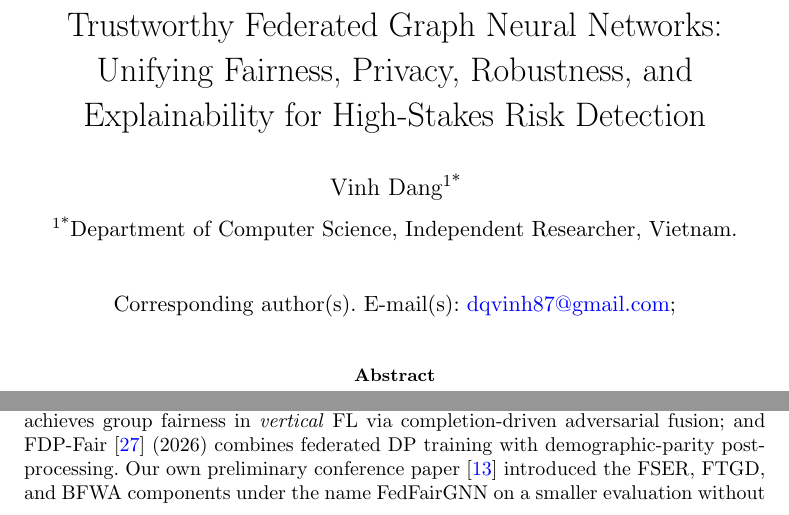
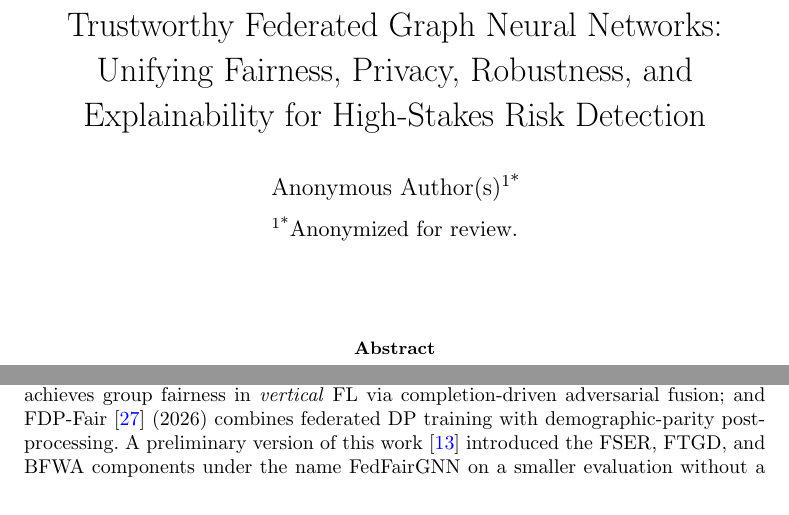
Before and after one commit to vinhqdang/FedFairGNN, a LaTeX paper (manuscript/main.tex): two parts of pages 1 and 5 of 41, joined at a grey line, cut so that both start at the same text. Compiled offline with pdfLaTeX.

Commit message:
manuscript: anonymize for double-blind review
Author block -> 'Anonymous Author(s)' / affiliation redacted; author-contribution
declaration genericized (removed initials); self-citation to the preliminary
FedFairGNN conference paper changed from 'our own' to neutral third-person
phrasing and its bibliography entry's author/URL fields redacted to a marked
'anonymized for review' placeholder (the real citation, a public PMLR paper,
should be restored at camera-ready / upon acceptance).

Verified no residual identity leaks in text, bib, or PDF metadata (/Author
field is empty). Compiles cleanly at 41 pp; 16/16 tests pass.

```diff
--- a/manuscript/main.tex
+++ b/manuscript/main.tex
@@ -46,10 +46,9 @@
 Neural Networks: Unifying Fairness, Privacy, Robustness, and Explainability for
 High-Stakes Risk Detection}
 
-\author*[1]{\fnm{Vinh} \sur{Dang}}\email{dqvinh87@gmail.com}
-
-\affil*[1]{\orgdiv{Department of Computer Science}, \orgname{Independent
-Researcher}, \orgaddress{\country{Vietnam}}}
+\author*[1]{\fnm{Anonymous} \sur{Author(s)}}
+
+\affil*[1]{\orgname{Anonymized for review}}
 
 \abstract{
 Federated Learning (FL) enables institutions to train shared models over
@@ -297,10 +296,11 @@ fairness; FedGraph-Fair \cite{fedgraphfair2026} applies distributionally-robust
 optimisation for personalised group-fair federated graph learning; FaVGNN
 \cite{wang2026favgnn} (2026) achieves group fairness in \emph{vertical} FL via
 completion-driven adversarial fusion; and FDP-Fair \cite{xue2026fdpfair} (2026)
-combines federated DP training with demographic-parity post-processing. Our own
-preliminary conference paper \cite{dang2026fedfairgnn} introduced the FSER, FTGD,
-and BFWA components under the name FedFairGNN on a smaller evaluation without a
-robustness, uncertainty, or compliance analysis; this article is a substantial
+combines federated DP training with demographic-parity post-processing. A
+preliminary version of this work \cite{dang2026fedfairgnn} introduced the FSER,
+FTGD, and BFWA components under the name FedFairGNN on a smaller evaluation
+without a robustness, uncertainty, or compliance analysis; this article is a
+substantial
 extension, detailed in Section~\ref{sec:intro}. We
 compare against FairFed, q-FedAvg, FedFB, F$^2$GNN, FairSIN (run federated),
 the strongest 2026 competitors (horizontal adaptations of FaVGNN and FDP-Fair),
```
Also changed, not shown: manuscript/ref.bib (+3 -3 lines), manuscript/main.pdf, manuscript/main.tex (2 more changed lines).
